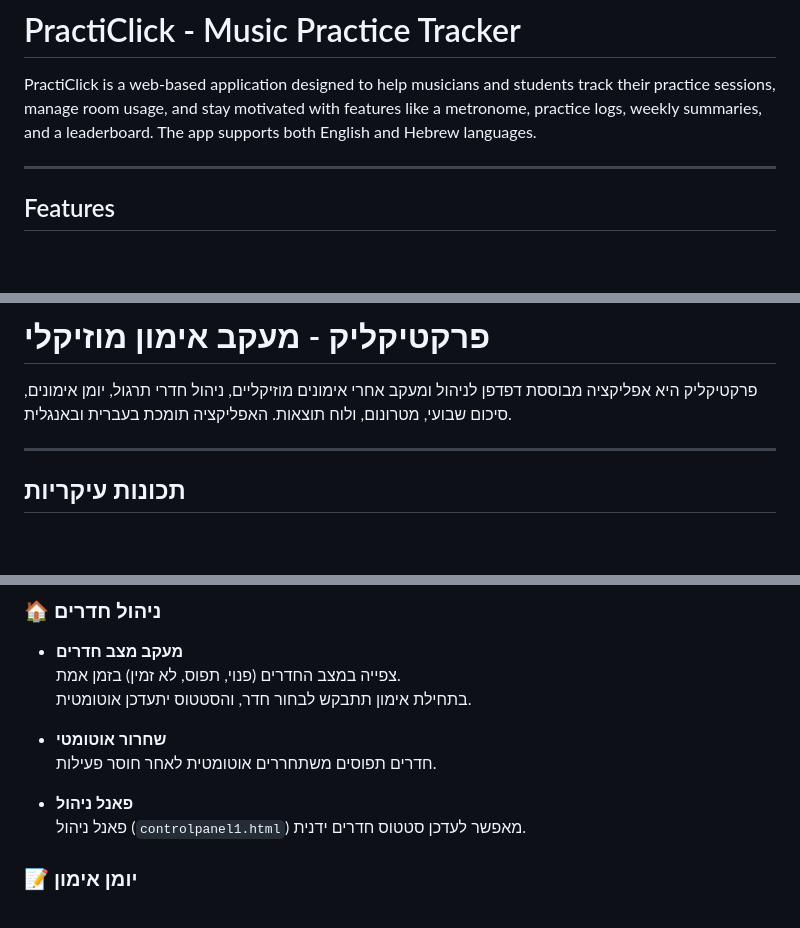
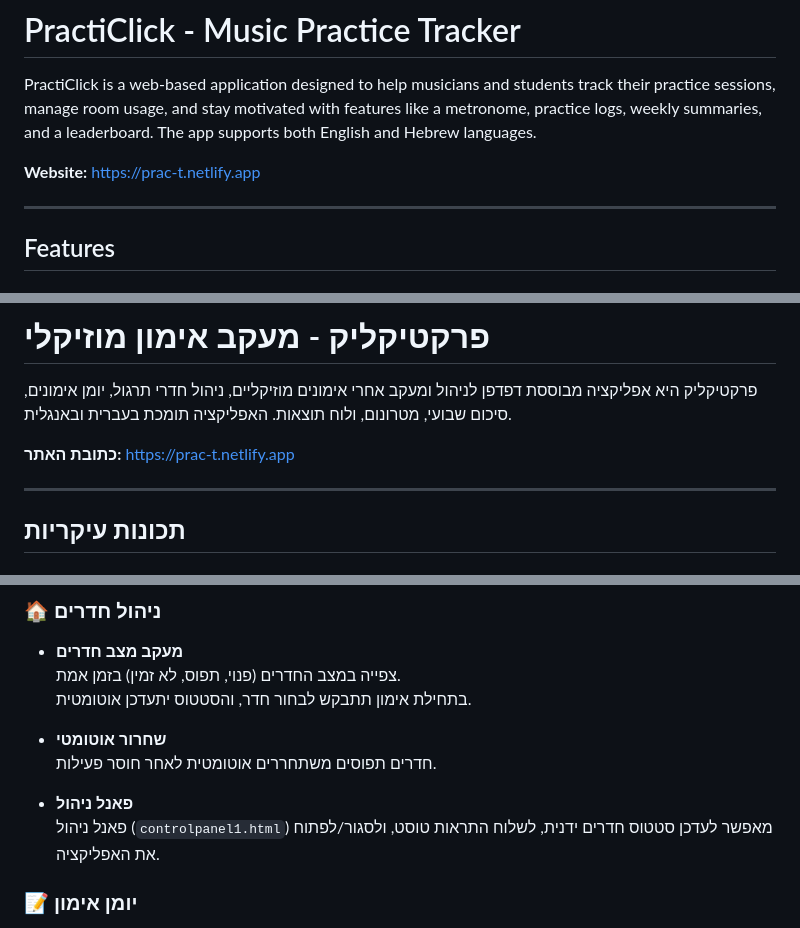
Before and after one commit to Katzover/PractiClick, a Markdown page: README.md, 3 parts joined by grey strips. GitHub-like rendering; blank space fills up the shorter version.

```diff
--- a/README.md
+++ b/README.md
@@ -3,6 +3,8 @@
 # PractiClick - Music Practice Tracker
 
 PractiClick is a web-based application designed to help musicians and students track their practice sessions, manage room usage, and stay motivated with features like a metronome, practice logs, weekly summaries, and a leaderboard. The app supports both English and Hebrew languages.
+
+**Website:** [https://prac-t.netlify.app](https://prac-t.netlify.app)
 
 ---
 
@@ -118,6 +126,8 @@ Please use the [bug report form](https://forms.gle/1b3GkAFXpf7WXGt1A) for any is
 
 פרקטיקליק היא אפליקציה מבוססת דפדפן לניהול ומעקב אחרי אימונים מוזיקליים, ניהול חדרי תרגול, יומן אימונים, סיכום שבועי, מטרונום, ולוח תוצאות. האפליקציה תומכת בעברית ובאנגלית.
 
+**כתובת האתר:** [https://prac-t.netlify.app](https://prac-t.netlify.app)
+
 ---
 
 ## תכונות עיקריות
@@ -143,7 +153,7 @@ Please use the [bug report form](https://forms.gle/1b3GkAFXpf7WXGt1A) for any is
   חדרים תפוסים משתחררים אוטומטית לאחר חוסר פעילות.
 
 - **פאנל ניהול**
-  פאנל ניהול (`controlpanel1.html`) מאפשר לעדכן סטטוס חדרים ידנית.
+  פאנל ניהול (`controlpanel1.html`) מאפשר לעדכן סטטוס חדרים ידנית, לשלוח התראות טוסט, ולסגור/לפתוח את האפליקציה.
 
 ### 📝 יומן אימון
 
```
Also changed, not shown: other parts of README.md (+15 -3 lines).
